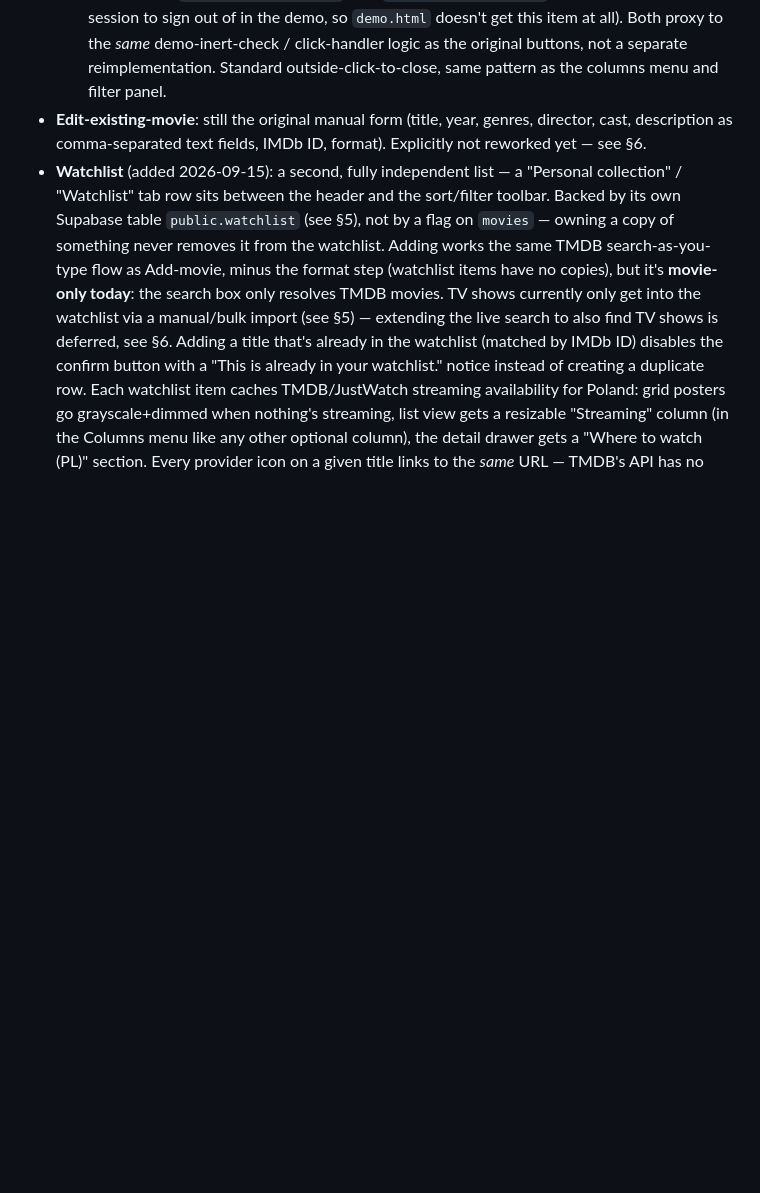
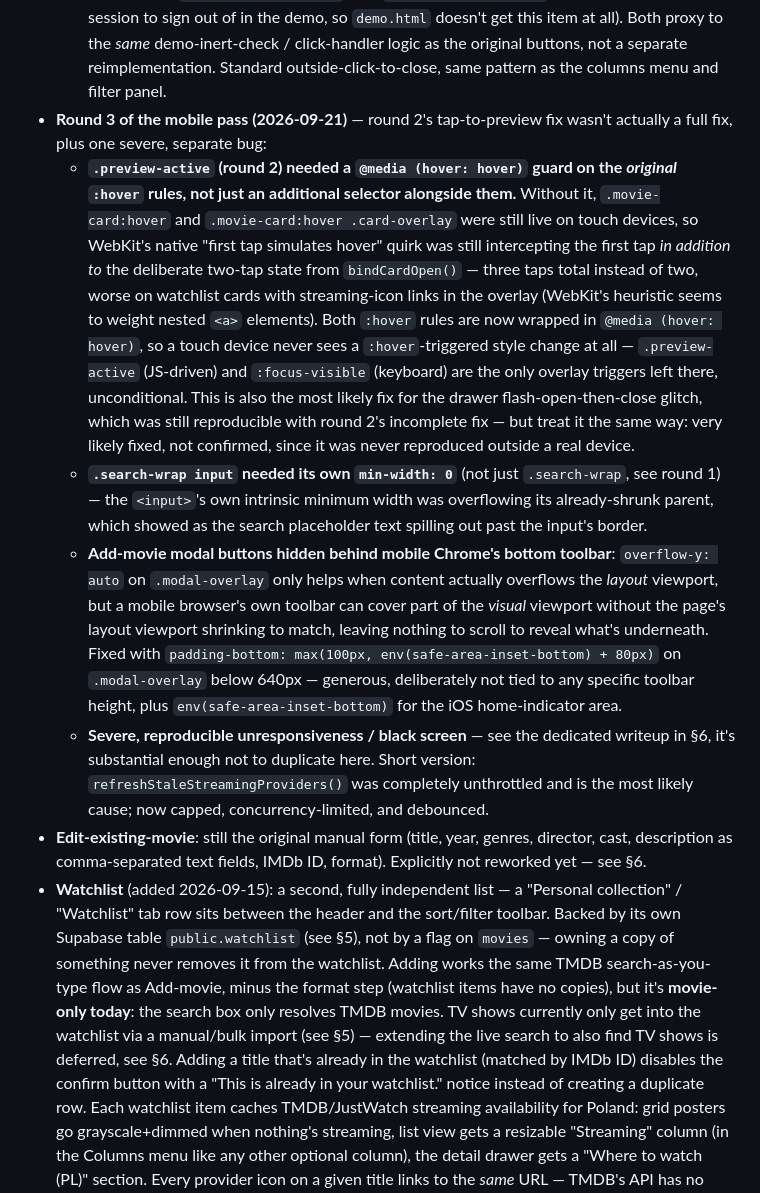
Before and after one commit to michal-j/movie-shelf, a Markdown page: HANDOFF.md, the part around one of its changes. GitHub-like rendering; blank space fills up the shorter version.

```diff
--- a/HANDOFF.md
+++ b/HANDOFF.md
@@ -299,6 +299,44 @@ since the Supabase migration:
     click-handler logic as the original buttons, not a separate
     reimplementation. Standard outside-click-to-close, same pattern as
     the columns menu and filter panel.
+- **Round 3 of the mobile pass (2026-09-21)** — round 2's tap-to-preview
+  fix wasn't actually a full fix, plus one severe, separate bug:
+  - **`.preview-active` (round 2) needed a `@media (hover: hover)` guard
+    on the *original* `:hover` rules, not just an additional selector
+    alongside them.** Without it, `.movie-card:hover` and
+    `.movie-card:hover .card-overlay` were still live on touch devices,
+    so WebKit's native "first tap simulates hover" quirk was still
+    intercepting the first tap *in addition to* the deliberate two-tap
+    state from `bindCardOpen()` — three taps total instead of two,
+    worse on watchlist cards with streaming-icon links in the overlay
+    (WebKit's heuristic seems to weight nested `<a>` elements). Both
+    `:hover` rules are now wrapped in `@media (hover: hover)`, so a
+    touch device never sees a `:hover`-triggered style change at all —
+    `.preview-active` (JS-driven) and `:focus-visible` (keyboard) are
+    the only overlay triggers left there, unconditional. This is also
+    the most likely fix for the drawer flash-open-then-close glitch,
+    which was still reproducible with round 2's incomplete fix — but
+    treat it the same way: very likely fixed, not confirmed, since it
+    was never reproduced outside a real device.
+  - **`.search-wrap input` needed its own `min-width: 0`** (not just
+    `.search-wrap`, see round 1) — the `<input>`'s own intrinsic minimum
+    width was overflowing its already-shrunk parent, which showed as
+    the search placeholder text spilling out past the input's border.
+  - **Add-movie modal buttons hidden behind mobile Chrome's bottom
+    toolbar**: `overflow-y: auto` on `.modal-overlay` only helps when
+    content actually overflows the *layout* viewport, but a mobile
+    browser's own toolbar can cover part of the *visual* viewport
+    without the page's layout viewport shrinking to match, leaving
+    nothing to scroll to reveal what's underneath. Fixed with
+    `padding-bottom: max(100px, env(safe-area-inset-bottom) + 80px)` on
+    `.modal-overlay` below 640px — generous, deliberately not tied to
+    any specific toolbar height, plus `env(safe-area-inset-bottom)` for
+    the iOS home-indicator area.
+  - **Severe, reproducible unresponsiveness / black screen** — see the
+    dedicated writeup in §6, it's substantial enough not to duplicate
+    here. Short version: `refreshStaleStreamingProviders()` was
+    completely unthrottled and is the most likely cause; now capped,
+    concurrency-limited, and debounced.
 - **Edit-existing-movie**: still the original manual form (title, year,
   genres, director, cast, description as comma-separated text fields,
   IMDb ID, format). Explicitly not reworked yet — see §6.
```
Also changed, not shown: other parts of HANDOFF.md (+48 -22 lines), CHANGELOG.md (+34 -24 lines), 1 other file.
